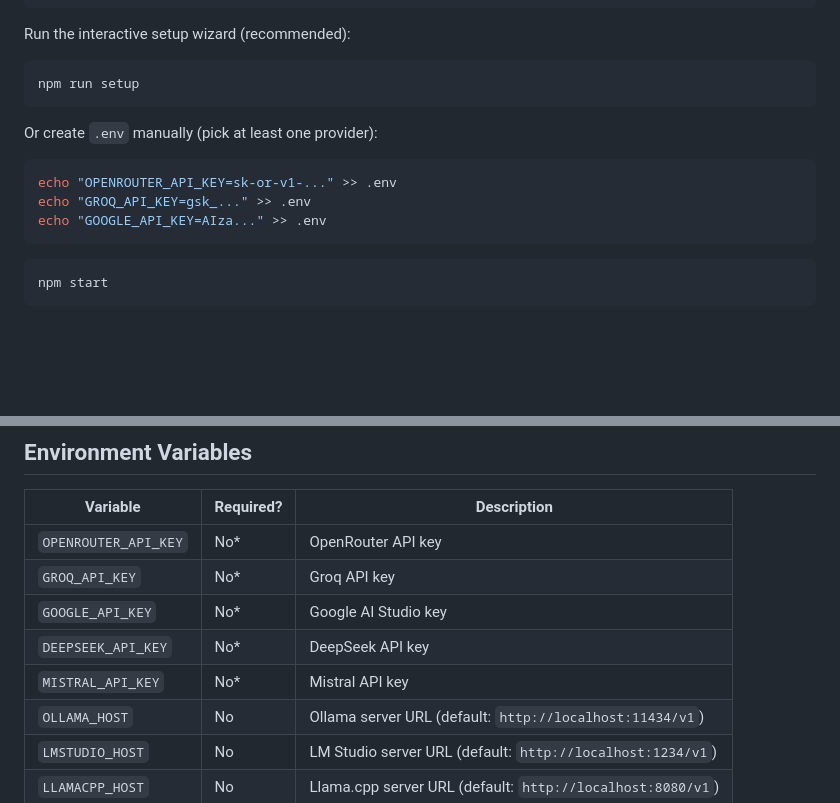
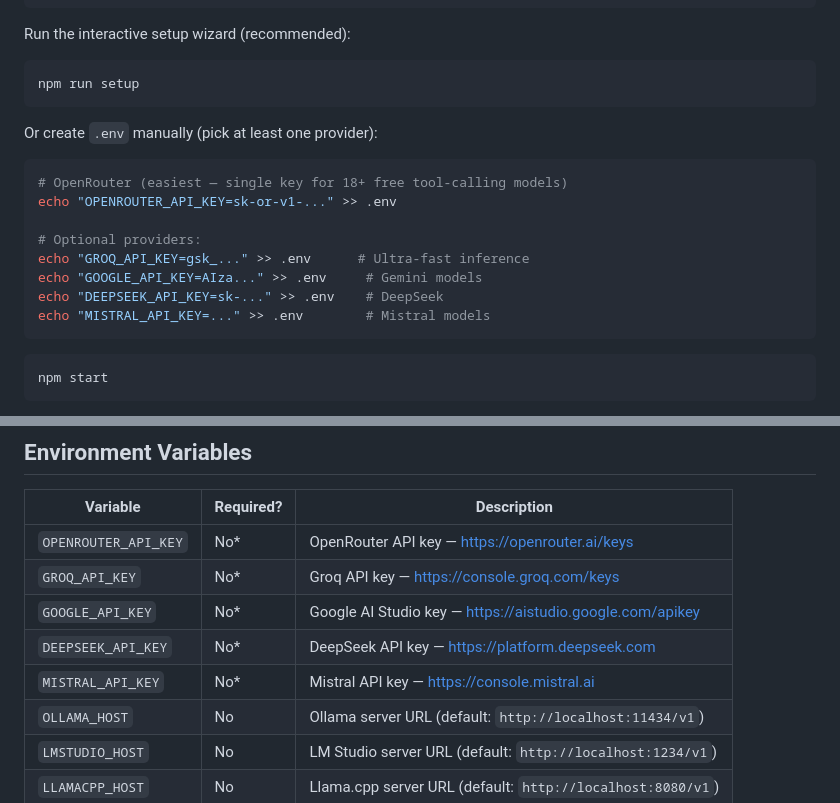
Before and after one commit to maz557/coding-agent-free, a Markdown page: README.md, 2 parts joined by grey strips. GitHub-like rendering; blank space fills up the shorter version.

Commit message:
restore API key links and provider comments in README

````diff
--- a/README.md
+++ b/README.md
@@ -43,9 +43,14 @@ npm run setup
 
 Or create `.env` manually (pick at least one provider):
 ```bash
+# OpenRouter (easiest — single key for 18+ free tool-calling models)
 echo "OPENROUTER_API_KEY=sk-or-v1-..." >> .env
-echo "GROQ_API_KEY=gsk_..." >> .env
-echo "GOOGLE_API_KEY=AIza..." >> .env
+
+# Optional providers:
+echo "GROQ_API_KEY=gsk_..." >> .env      # Ultra-fast inference
+echo "GOOGLE_API_KEY=AIza..." >> .env     # Gemini models
+echo "DEEPSEEK_API_KEY=sk-..." >> .env    # DeepSeek
+echo "MISTRAL_API_KEY=..." >> .env        # Mistral models
 ```
 
 ```bash
@@ -376,11 +381,11 @@ coding-agent-free/
 
 | Variable | Required? | Description |
 |----------|-----------|-------------|
-| `OPENROUTER_API_KEY` | No* | OpenRouter API key |
-| `GROQ_API_KEY` | No* | Groq API key |
-| `GOOGLE_API_KEY` | No* | Google AI Studio key |
-| `DEEPSEEK_API_KEY` | No* | DeepSeek API key |
-| `MISTRAL_API_KEY` | No* | Mistral API key |
+| `OPENROUTER_API_KEY` | No* | OpenRouter API key — https://openrouter.ai/keys |
+| `GROQ_API_KEY` | No* | Groq API key — https://console.groq.com/keys |
+| `GOOGLE_API_KEY` | No* | Google AI Studio key — https://aistudio.google.com/apikey |
+| `DEEPSEEK_API_KEY` | No* | DeepSeek API key — https://platform.deepseek.com |
+| `MISTRAL_API_KEY` | No* | Mistral API key — https://console.mistral.ai |
 | `OLLAMA_HOST` | No | Ollama server URL (default: `http://localhost:11434/v1`) |
 | `LMSTUDIO_HOST` | No | LM Studio server URL (default: `http://localhost:1234/v1`) |
 | `LLAMACPP_HOST` | No | Llama.cpp server URL (default: `http://localhost:8080/v1`) |
````
